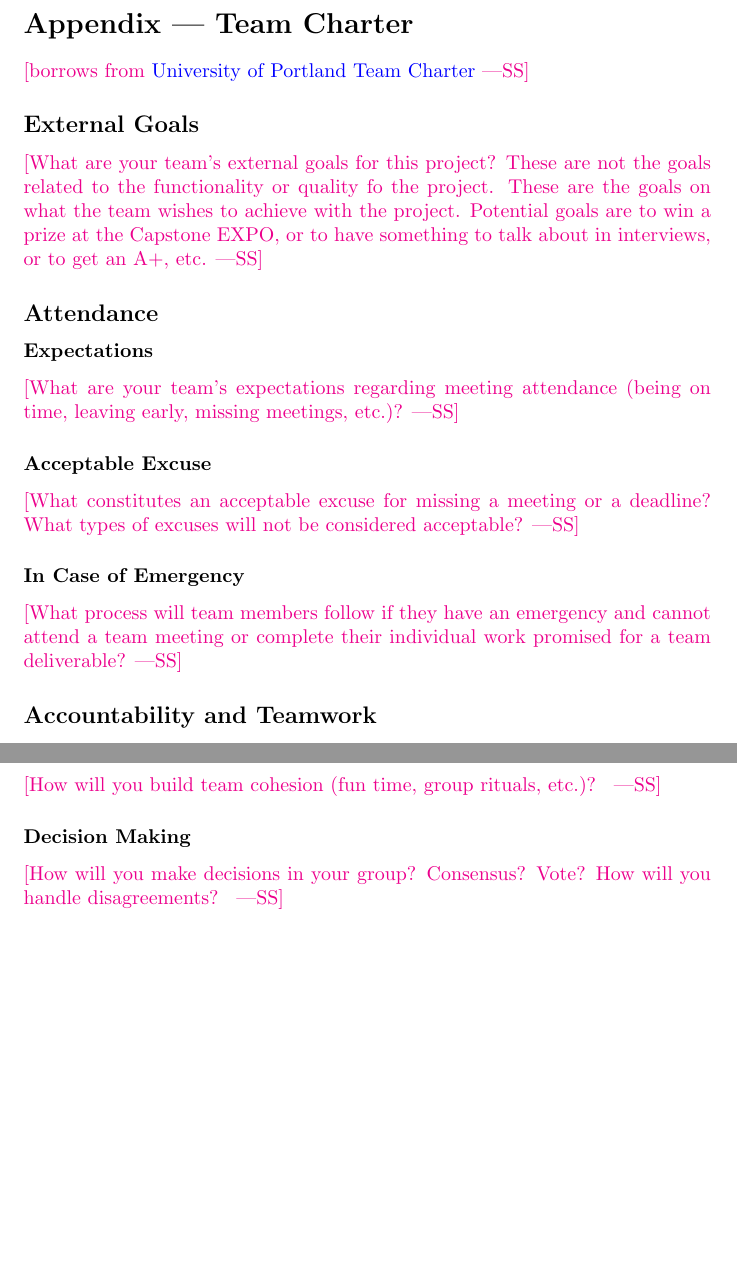
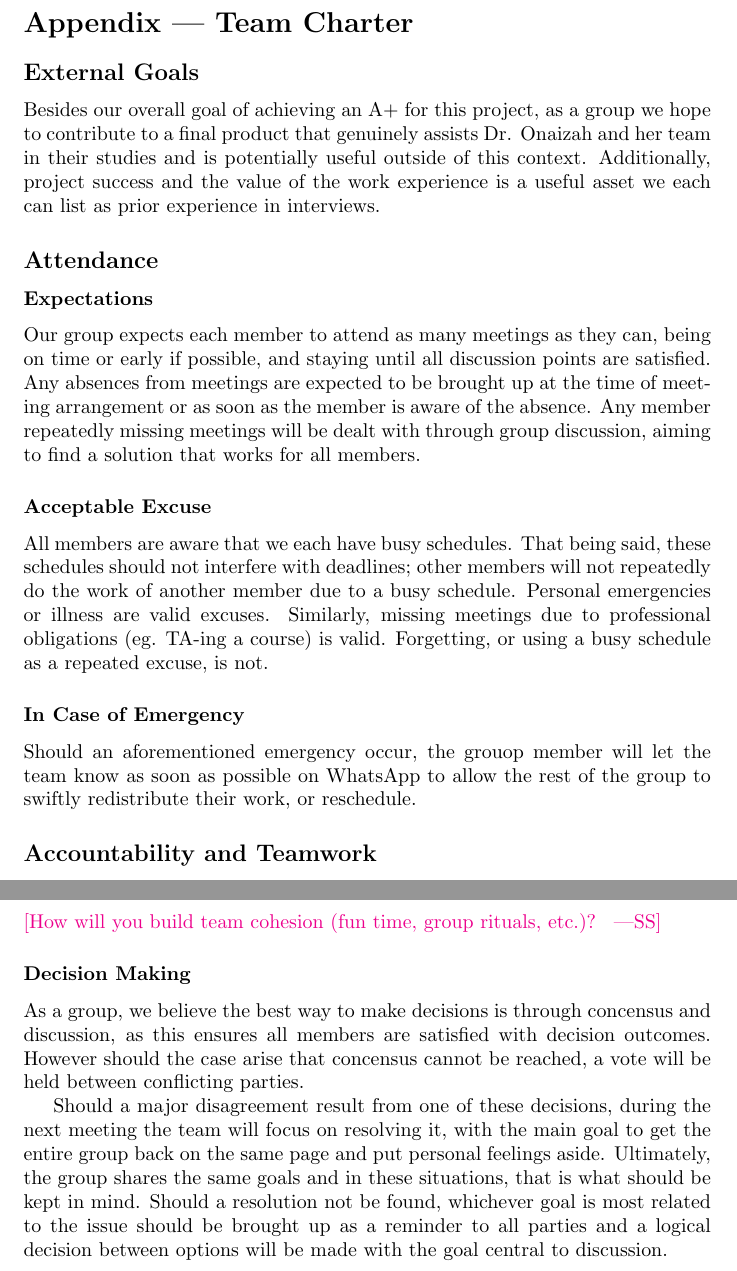
Before and after one commit to OmarHassanAdelhamid/Five-of-a-Kind-capstone-project-, a LaTeX document (docs/DevelopmentPlan/DevelopmentPlan.tex): two parts of pages 11 and 13 of 13, joined at a grey line, cut so that both start at the same text, the shorter picture padded with empty space. Compiled offline with pdfLaTeX.

Commit message:
added personal reflection, ext goals+attendance+decision making to team charter

```diff
--- a/docs/DevelopmentPlan/DevelopmentPlan.tex
+++ b/docs/DevelopmentPlan/DevelopmentPlan.tex
@@ -452,35 +455,67 @@ In this deliverable, the group did not have any disagreements. We were able to c
 
 \section*{Appendix --- Team Charter}
 
+\iffalse
 \wss{borrows from
 \href{https://engineering.up.edu/industry_partnerships/files/team-charter.pdf}
 {University of Portland Team Charter}}
+\fi
 
 \subsection*{External Goals}
 
+\iffalse
 \wss{What are your team's external goals for this project? These are not the
 goals related to the functionality or quality fo the project.  These are the
 goals on what the team wishes to achieve with the project.  Potential goals are
 to win a prize at the Capstone EXPO, or to have something to talk about in
 interviews, or to get an A+, etc.}
+\fi
+
+Besides our overall goal of achieving an A+ for this project, as a group we hope to
+contribute to a final product that genuinely assists Dr. Onaizah and her team in their
+studies and is potentially useful outside of this context. Additionally, project success
+and the value of the work experience is a useful asset we each can list as prior
+experience in interviews.
 
 \subsection*{Attendance}
 
 \subsubsection*{Expectations}
 
+\iffalse
 \wss{What are your team's expectations regarding meeting attendance (being on
 time, leaving early, missing meetings, etc.)?}
+\fi
+
+Our group expects each member to attend as many meetings as they can, being on time
+or early if possible, and staying until all discussion points are satisfied. Any
+absences from meetings are expected to be brought up at the time of meeting arrangement
+or as soon as the member is aware of the absence. Any member repeatedly missing meetings
+will be dealt with through group discussion, aiming to find a solution that works for all members.
 
 \subsubsection*{Acceptable Excuse}
 
+\iffalse
 \wss{What constitutes an acceptable excuse for missing a meeting or a deadline?
 What types of excuses will not be considered acceptable?}
+\fi
+
+All members are aware that we each have busy schedules. That being said, these
+schedules should not interfere with deadlines; other members will not repeatedly
+do the work of another member due to a busy schedule. Personal emergencies or illness
+are valid excuses. Similarly, missing meetings due to professional obligations (eg.
+TA-ing a course) is valid. Forgetting, or using a busy schedule as a repeated excuse, is not.
 
 \subsubsection*{In Case of Emergency}
 
+\iffalse
 \wss{What process will team members follow if they have an emergency and cannot
 attend a team meeting or complete their individual work promised for a team
 deliverable?}
+\fi
+
+Should an aforementioned emergency occur, the grouop member will let the team know as
+soon as possible on WhatsApp to allow the rest of the group to swiftly redistribute
+their work, or reschedule.
 
 \subsection*{Accountability and Teamwork}
 
@@ -546,7 +581,20 @@ For the rewards and consequences, we will follow these methods:
 
 \subsubsection*{Decision Making}
 
+\iffalse
 \wss{How will you make decisions in your group? Consensus?  Vote? How will you
 handle disagreements? }
+\fi
+
+As a group, we believe the best way to make decisions is through concensus and discussion,
+as this ensures all members are satisfied with decision outcomes. However should the case
+arise that concensus cannot be reached, a vote will be held between conflicting parties.
+
+Should a major disagreement result from one of these decisions, during the next meeting
+the team will focus on resolving it, with the main goal to get the entire group back on
+the same page and put personal feelings aside. Ultimately, the group shares the same goals
+and in these situations, that is what should be kept in mind. Should a resolution not be found,
+whichever goal is most related to the issue should be brought up as a reminder to all
+parties and a logical decision between options will be made with the goal central to discussion.
 
 \end{document}
```
Also changed, not shown: docs/DevelopmentPlan/DevelopmentPlan.pdf, docs/DevelopmentPlan/DevelopmentPlan.tex (73 more changed lines).
